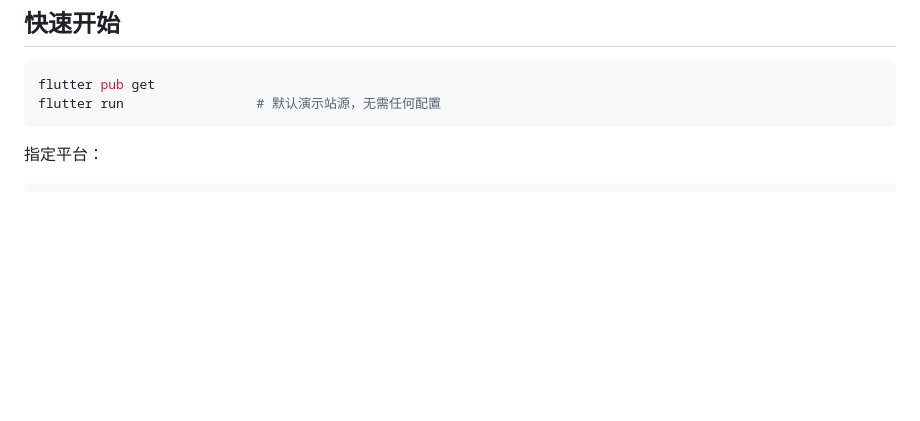
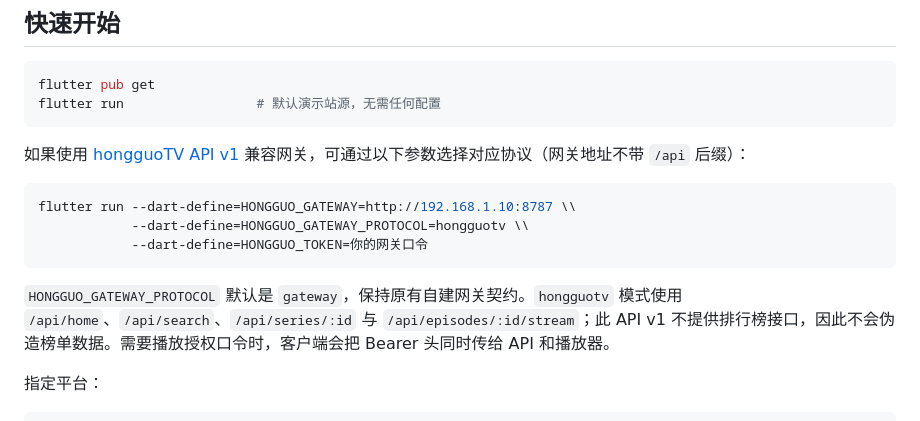
Before and after one commit to sjzcook/hongguo, a Markdown page: README.md, the part around the change. Drawn GitHub-style; blank space fills up the shorter version.

Commit message:
Document hongguoTV bridge protocol configuration

````diff
--- a/README.md
+++ b/README.md
@@ -26,6 +26,16 @@
 flutter pub get
 flutter run                 # 默认演示站源，无需任何配置
 ```
+
+如果使用 [hongguoTV API v1](https://github.com/N3urda/hongguoTV) 兼容网关，可通过以下参数选择对应协议（网关地址不带 `/api` 后缀）：
+
+```bash
+flutter run --dart-define=HONGGUO_GATEWAY=http://192.168.1.10:8787 \\
+            --dart-define=HONGGUO_GATEWAY_PROTOCOL=hongguotv \\
+            --dart-define=HONGGUO_TOKEN=你的网关口令
+```
+
+`HONGGUO_GATEWAY_PROTOCOL` 默认是 `gateway`，保持原有自建网关契约。`hongguotv` 模式使用 `/api/home`、`/api/search`、`/api/series/:id` 与 `/api/episodes/:id/stream`；此 API v1 不提供排行榜接口，因此不会伪造榜单数据。需要播放授权口令时，客户端会把 Bearer 头同时传给 API 和播放器。
 
 指定平台：
 
````
